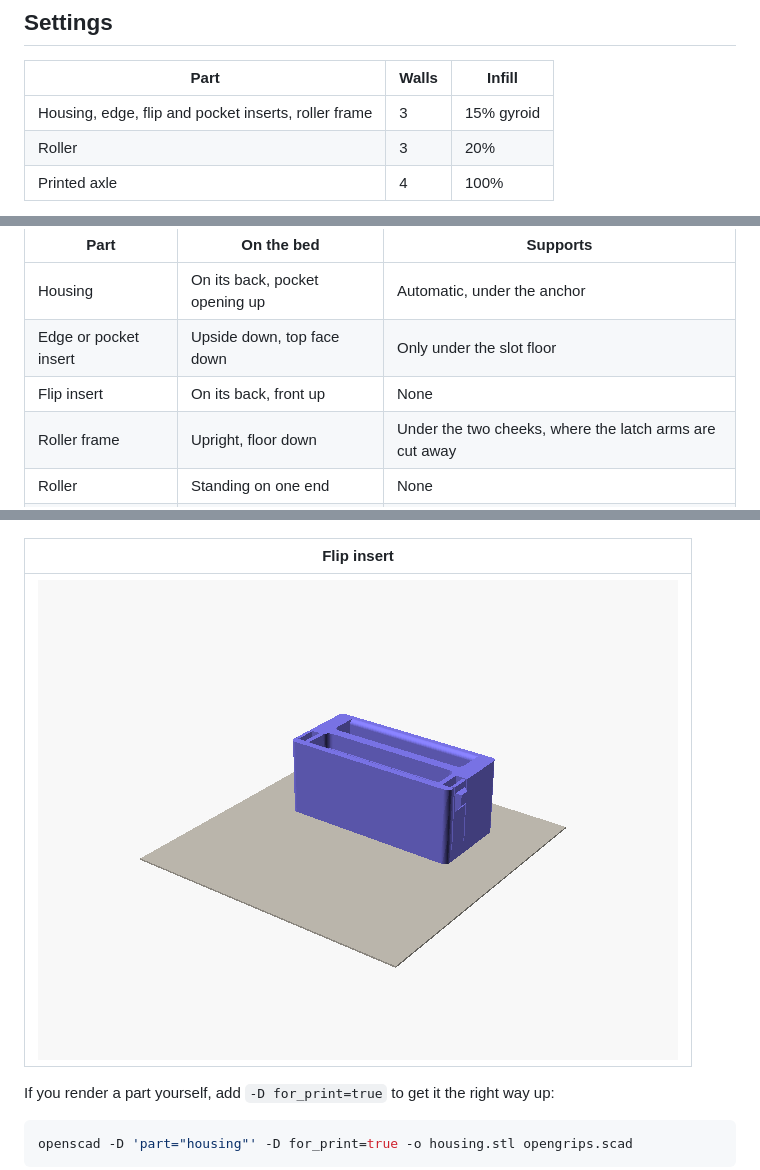
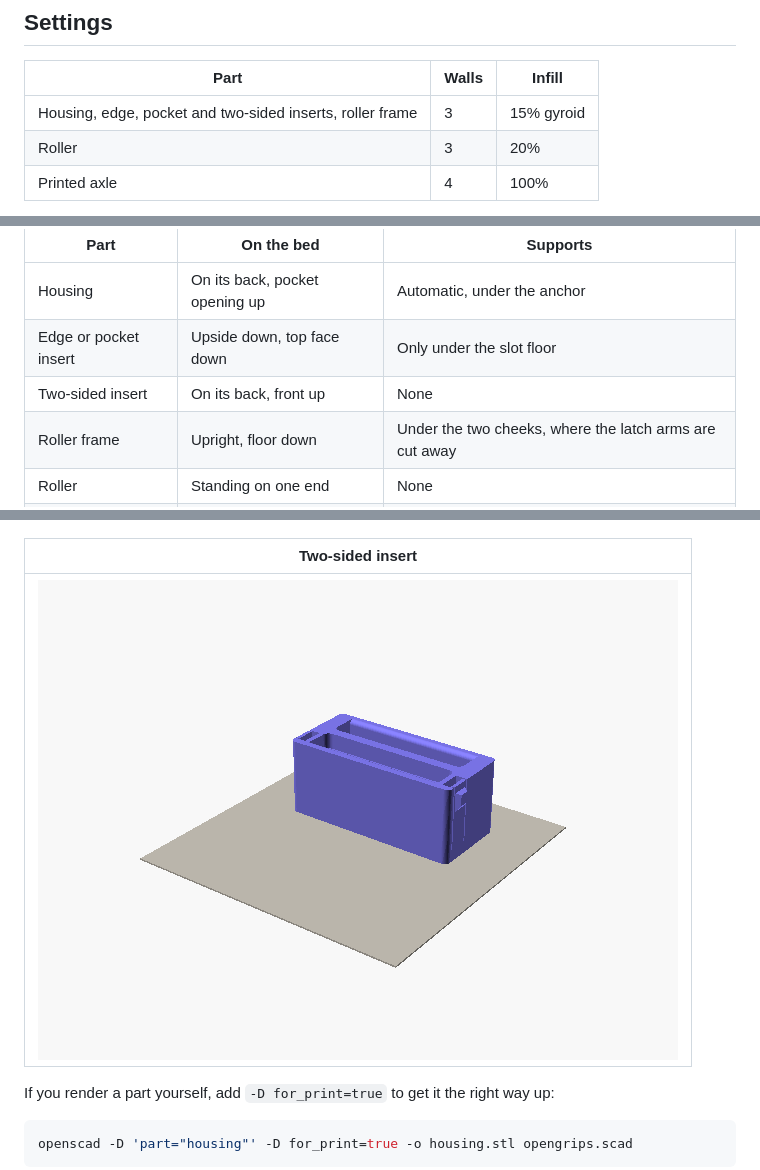
Before and after one commit to awalvie/opengrips, a Markdown page: PRINTING.md, 3 parts joined by grey strips. Rendered like a GitHub page.

```diff
--- a/PRINTING.md
+++ b/PRINTING.md
@@ -10,7 +10,7 @@ Print everything in PETG. PLA gets brittle in the cold and slowly bends when it'
 
 | Part | Walls | Infill |
 | --- | --- | --- |
-| Housing, edge, flip and pocket inserts, roller frame | 3 | 15% gyroid |
+| Housing, edge, pocket and two-sided inserts, roller frame | 3 | 15% gyroid |
 | Roller | 3 | 20% |
 | Printed axle | 4 | 100% |
 
@@ -24,7 +24,7 @@ Each part has one right way up. It keeps the load running along the layers and t
 | --- | --- | --- |
 | Housing | On its back, pocket opening up | Automatic, under the anchor |
 | Edge or pocket insert | Upside down, top face down | Only under the slot floor |
-| Flip insert | On its back, front up | None |
+| Two-sided insert | On its back, front up | None |
 | Roller frame | Upright, floor down | Under the two cheeks, where the latch arms are cut away |
 | Roller | Standing on one end | None |
 | Printed axle | Lying down | None |
@@ -37,5 +37,5 @@ Each part has one right way up. It keeps the load running along the layers and t
 | --- | --- | --- |
 | ![Roller frame on the bed](docs/img/print-insert_roller.png) | ![Roller on the bed](docs/img/print-roller.png) | ![Axle on the bed](docs/img/print-axle.png) |
 
-| Flip insert |
+| Two-sided insert |
 | --- |
```
Also changed, not shown: other parts of PRINTING.md (+2 -2 lines), README.md (+3 -3 lines).
